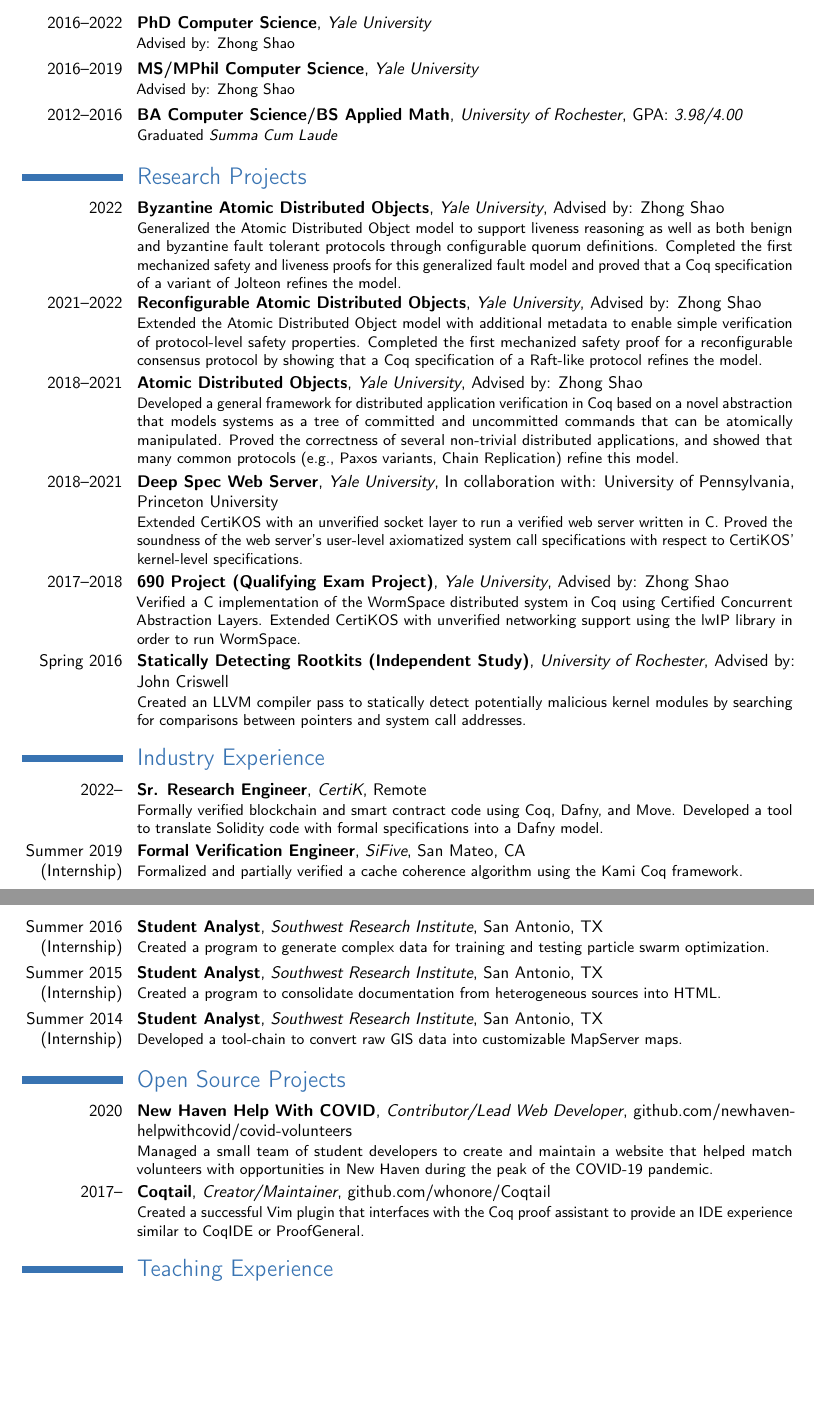
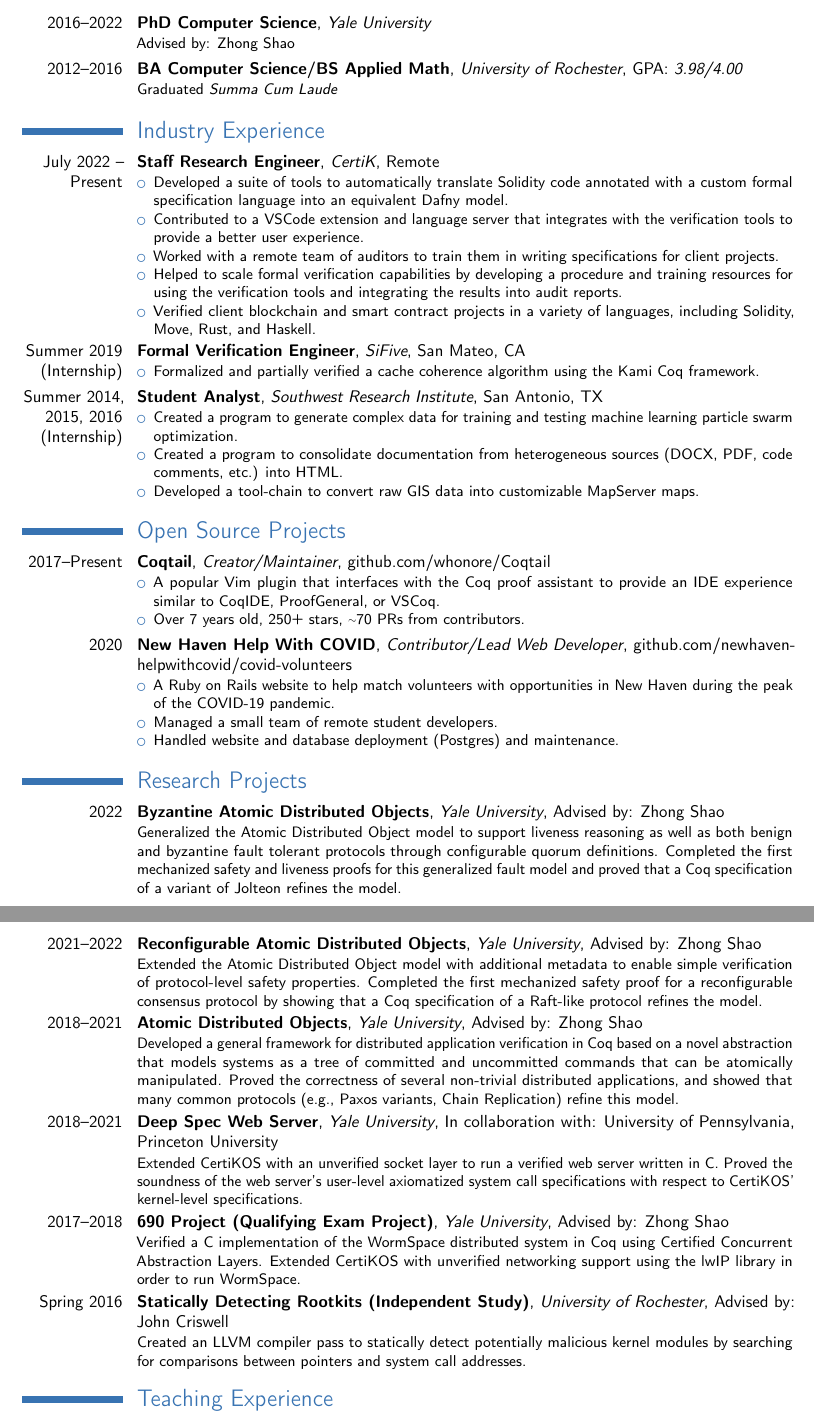
Before and after one commit to whonore/Resume, a LaTeX CV (resume.tex): two parts of pages 1 and 2 of 3, joined at a grey line, cut so that both start at the same text, the shorter picture padded with empty space. Compiled offline with pdfLaTeX.

Commit message:
Reorganize sections

```diff
--- a/resume.tex
+++ b/resume.tex
@@ -12,6 +12,8 @@
 \mobile{(210)~979~1509}
 \email{wolfhonore@gmail.com}
 \social[github]{whonore}
+\social[googlescholar]{wolf.honore}
+\social[linkedin]{whonore}
 \homepage{whonore.github.io}
 
 \begin{document}
@@ -28,18 +33,105 @@
         {}
         {}
         {Advised by: Zhong Shao}
-\cventry{2016--2019}
-        {MS/MPhil Computer Science}
-        {Yale University}
-        {}
-        {}
-        {Advised by: Zhong Shao}
 \cventry{2012--2016}
         {BA Computer Science/BS Applied Math}
         {University of Rochester}
         {}
         {GPA:\@ \textit{3.98/4.00}}
         {Graduated \textit{Summa Cum Laude}}
+
+\section{Industry Experience}
+
+\cventry{July 2022 -- Present}
+        {Staff Research Engineer}
+        {CertiK}
+        {Remote}
+        {}
+        {%
+          \begin{itemize}
+            \item
+              Developed a suite of tools to automatically translate Solidity
+              code annotated with a custom formal specification language into an
+              equivalent Dafny model.
+            \item
+              Contributed to a VSCode extension and language server that
+              integrates with the verification tools to provide a better user
+              experience.
+            \item
+              Worked with a remote team of auditors to train them in writing
+              specifications for client projects.
+            \item
+              Helped to scale formal verification capabilities by developing a
+              procedure and training resources for using the verification tools
+              and integrating the results into audit reports.
+            \item
+              Verified client blockchain and smart contract projects in a
+              variety of languages, including Solidity, Move, Rust, and Haskell.
+          \end{itemize}
+        }
+\cventry{Summer 2019 (Internship)}
+        {Formal Verification Engineer}
+        {SiFive}
+        {San Mateo, CA}
+        {}
+        {%
+          \begin{itemize}
+            \item
+              Formalized and partially verified a cache coherence algorithm
+              using the Kami Coq framework.
+          \end{itemize}
+        }
+\cventry{Summer 2014, 2015, 2016 (Internship)}
+        {Student Analyst}
+        {Southwest Research Institute}
+        {San Antonio, TX}
+        {}
+        {%
+          \begin{itemize}
+            \item
+              Created a program to generate complex data for training and
+              testing machine learning particle swarm optimization.
+            \item
+              Created a program to consolidate documentation from heterogeneous
+              sources (DOCX, PDF, code comments, etc.) into HTML\@.
+            \item
+              Developed a tool-chain to convert raw GIS data into customizable
+              MapServer maps.
+        \end{itemize}
+        }
+
+\section{Open Source Projects}
+
+\cventry{2017--Present}
+        {Coqtail}
+        {Creator/Maintainer}
+        {\httpslink{github.com/whonore/Coqtail}}
+        {}
+        {%
+          \begin{itemize}
+            \item
+              A popular Vim plugin that interfaces with the Coq proof assistant
+              to provide an IDE experience similar to CoqIDE, ProofGeneral, or VSCoq.
+            \item
+              Over 7 years old, 250\ormore{} stars, \about{}70 PRs from contributors.
+          \end{itemize}
+        }
+\cventry{2020}
+        {New Haven Help With COVID}
+        {Contributor/Lead Web Developer}
+        {\httpslink{github.com/newhaven-helpwithcovid/covid-volunteers}}
+        {}
+        {%
+          \begin{itemize}
+            \item
+              A Ruby on Rails website to help match volunteers with
+              opportunities in New Haven during the peak of the COVID-19 pandemic.
+            \item
+              Managed a small team of remote student developers.
+            \item
+              Handled website and database deployment (Postgres) and maintenance.
+          \end{itemize}
+        }
 
 \section{Research Projects}
 
@@ -114,81 +206,6 @@
           and system call addresses.
         }
 
-\section{Industry Experience}
-
-\cventry{2022--}
-        {Sr. Research Engineer}
-        {CertiK}
-        {Remote}
-        {}
-        {%
-          Formally verified blockchain and smart contract code using Coq, Dafny,
-          and Move.
-          Developed a tool to translate Solidity code with formal specifications
-          into a Dafny model.
-        }
-\cventry{Summer 2019 (Internship)}
-        {Formal Verification Engineer}
-        {SiFive}
-        {San Mateo, CA}
-        {}
-        {%
-          Formalized and partially verified a cache coherence algorithm using
-          the Kami Coq framework.
-        }
-\cventry{Summer 2016 (Internship)}
-        {Student Analyst}
-        {Southwest Research Institute}
-        {San Antonio, TX}
-        {}
-        {%
-          Created a program to generate complex data for training and testing
-          particle swarm optimization.
-        }
-\cventry{Summer 2015 (Internship)}
-        {Student Analyst}
-        {Southwest Research Institute}
-        {San Antonio, TX}
-        {}
-        {%
-          Created a program to consolidate documentation from heterogeneous
-          sources into HTML\@.
-        }
-\cventry{Summer 2014 (Internship)}
-        {Student Analyst}
-        {Southwest Research Institute}
-        {San Antonio, TX}
-        {}
-        {%
-          Developed a tool-chain to convert raw GIS data into customizable
-          MapServer maps.
-        }
-
-\section{Open Source Projects}
-
-\cventry{2020}
-        {New Haven Help With COVID}
-        {Contributor/Lead Web Developer}
-        {\httpslink  % chktex 1
-          [github.com/newhaven-helpwithcovid/covid-volunteers]
-          {www.github.com/newhaven-helpwithcovid/covid-volunteers}
-        }
-        {}
-        {%
-          Managed a small team of student developers to create and maintain a
-          website that helped match volunteers with opportunities in New Haven
-          during the peak of the COVID-19 pandemic.
-        }
-\cventry{2017--}
-        {Coqtail}
-        {Creator/Maintainer}
-        {\httpslink[github.com/whonore/Coqtail]{www.github.com/whonore/Coqtail}}
-        {}
-        {%
-          Created a successful Vim plugin that interfaces with the Coq proof
-          assistant to provide an IDE experience similar to CoqIDE or ProofGeneral.
-        }
-
 \section{Teaching Experience}
 
 \cventry{Fall 2020}
```
Also changed, not shown: resume.tex (3 more changed lines).
